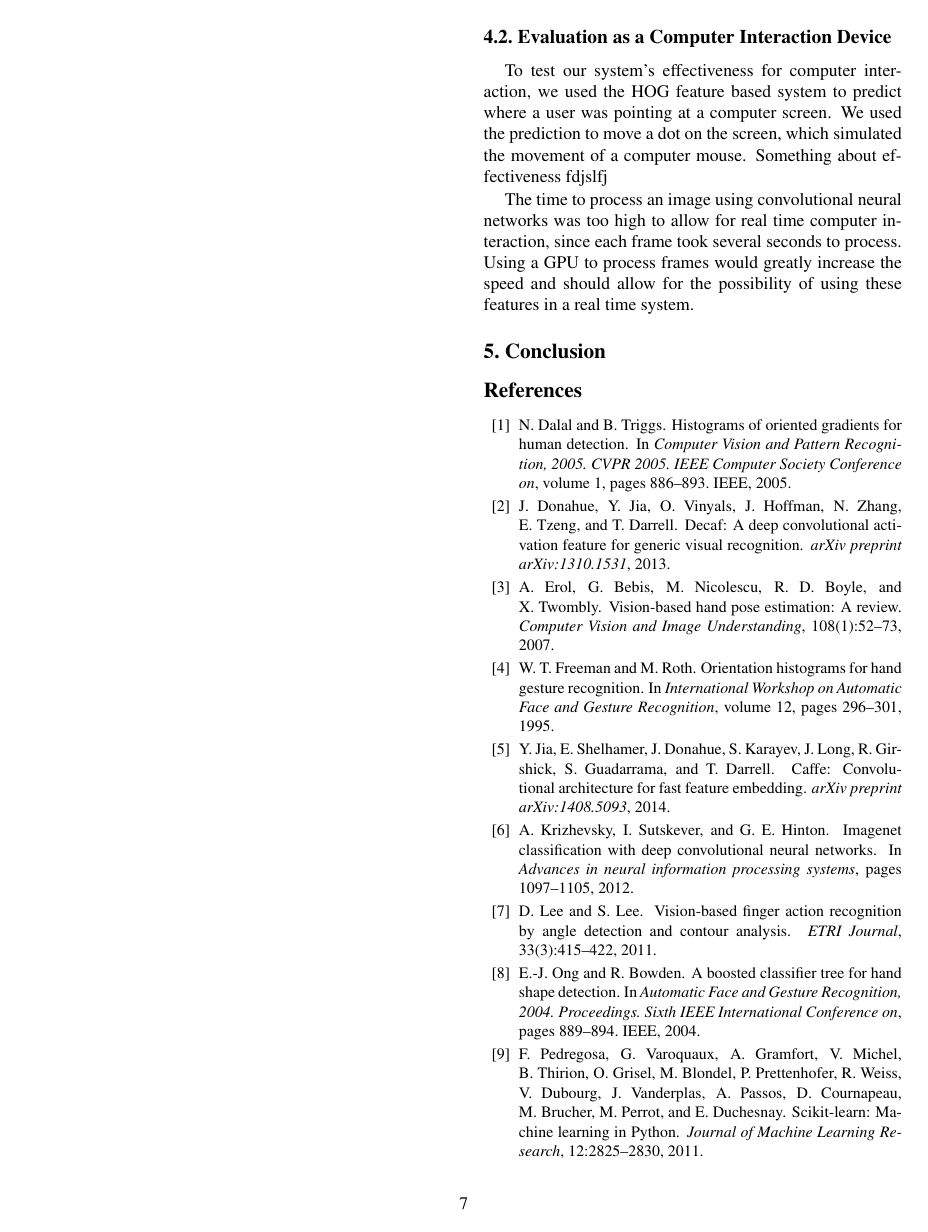
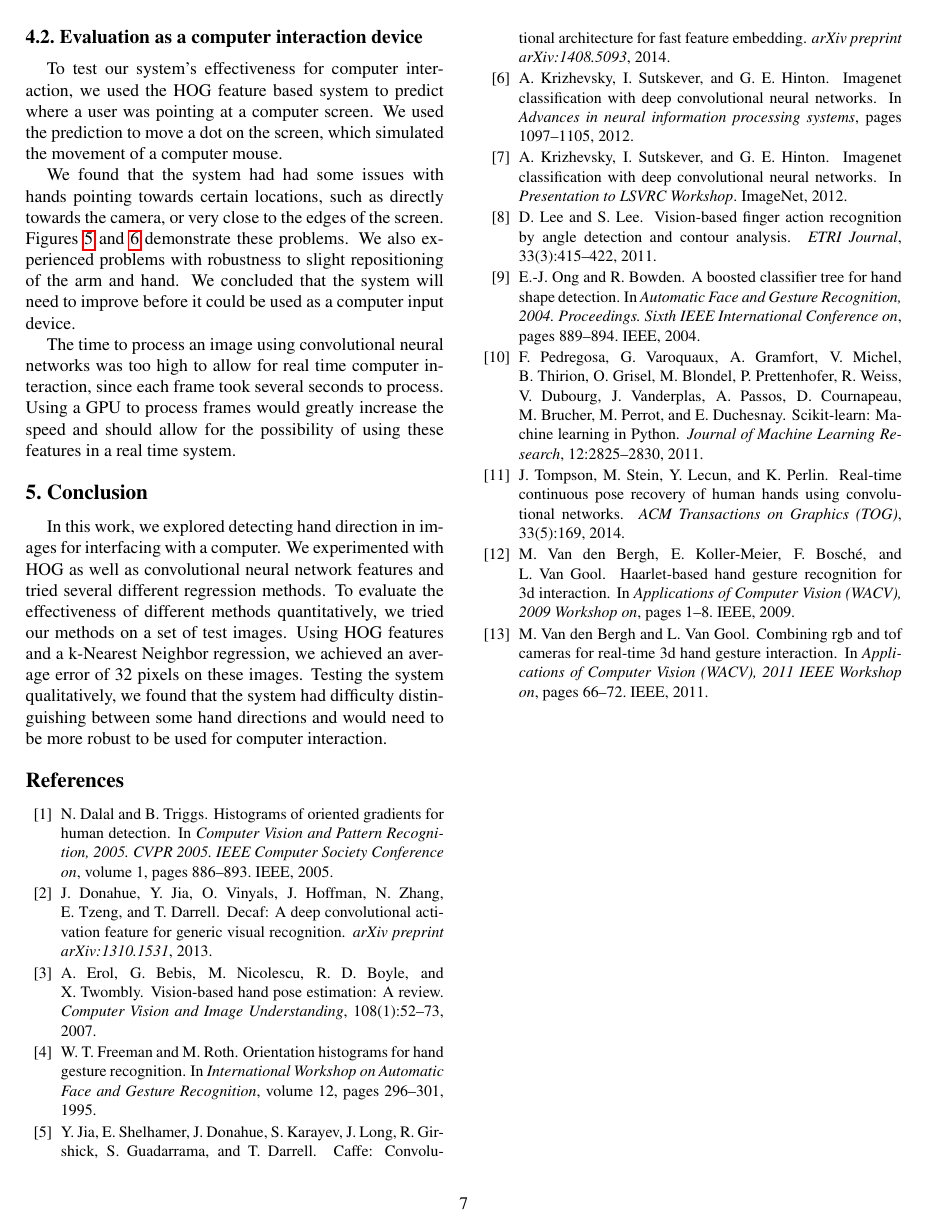
Before and after one commit to dgaddy/6.819-project, a LaTeX paper (paper/paper.tex, which reads paper/paper.bib): page 7 of 8 before the commit and page 7 of 7 after it. The pictures show the PDF file paper/paper.pdf that the author committed with the source.

Commit message:
More on paper.

```diff
--- a/paper/paper.bib
+++ b/paper/paper.bib
@@ -110,3 +110,11 @@
   pages={1097--1105},
   year={2012}
 }
+
+@inproceedings{krizhevsky2012presentation,
+  title={Imagenet classification with deep convolutional neural networks},
+  author={Krizhevsky, Alex and Sutskever, Ilya and Hinton, Geoffrey E},
+  booktitle={Presentation to LSVRC Workshop},
+  publisher={ImageNet},
+  year={2012}
+}
--- a/paper/paper.tex
+++ b/paper/paper.tex
@@ -109 +111,2 @@ One source of features we evaluated was convolutional neural networks.  Convolut
 
+\begin{figure*}[b]
@@ -184,5 +184,12 @@ The k-Nearest Neighbors algorithm when applied to HOG yields the highest accurac
 	\label{fig:hist}
 \end{figure*}
+
+\begin{figure}
+		%\fbox{\rule{0pt}{2in} \rule{.9\linewidth}{0pt}}
+		\includegraphics[width=0.9\linewidth]{figures/error_arrows.png}
+	\caption{This shows the errors made on a set of test images using HOG features and kNN regression.  Each arrow represents the error on a single image and points from the desired position to the position predicted by the system.}
+	\label{fig:hist}
+\end{figure}
 
 \begin{figure}[t]
 	\begin{center}
@@ -271,14 +278,16 @@ The k-Nearest Neighbors algorithm when applied to HOG yields the highest accurac
 \end{center}
 \FloatBarrier
 
-\subsection{Evaluation as a Computer Interaction Device}
+\subsection{Evaluation as a computer interaction device}
 
-To test our system's effectiveness for computer interaction, we used the HOG feature based system to predict where a user was pointing at a computer screen.  We used the prediction to move a dot on the screen, which simulated the movement of a computer mouse.  Something about effectiveness fdjslfj
+To test our system's effectiveness for computer interaction, we used the HOG feature based system to predict where a user was pointing at a computer screen.  We used the prediction to move a dot on the screen, which simulated the movement of a computer mouse.
+
+We found that the system had had some issues with hands pointing towards certain locations, such as directly towards the camera, or very close to the edges of the screen.  Figures \ref{fig:pointErrors} and \ref{fig:close} demonstrate these problems.  We also experienced problems with robustness to slight repositioning of the arm and hand.  We concluded that the system will need to improve before it could be used as a computer input device.
 
 The time to process an image using convolutional neural networks was too high to allow for real time computer interaction, since each frame took several seconds to process.  Using a GPU to process frames would greatly increase the speed and should allow for the possibility of using these features in a real time system.
 
 \section{Conclusion}
-In this work, we explored detecting hand direction in images for interfacing with a computer.  We experimented with HOG as well as convolutional neural network features and tried several different regression methods.  To evaluate the effectiveness of different methods quantitatively, we tried our methods on a set of test images.  Using HOG features and a k-nearest neighbor regression, we achieved an average error of fjdsklfj pixels on these images.  Testing the system qualitatively, we found that the system was not very robust.
+In this work, we explored detecting hand direction in images for interfacing with a computer.  We experimented with HOG as well as convolutional neural network features and tried several different regression methods.  To evaluate the effectiveness of different methods quantitatively, we tried our methods on a set of test images.  Using HOG features and a k-Nearest Neighbor regression, we achieved an average error of 32 pixels on these images.  Testing the system qualitatively, we found that the system had difficulty distinguishing between some hand directions and would need to be more robust to be used for computer interaction.
 
 %-------------------------------------------------------------------------
 
```
Also changed, not shown: paper/paper.pdf, paper/paper.tex (21 more changed lines).
